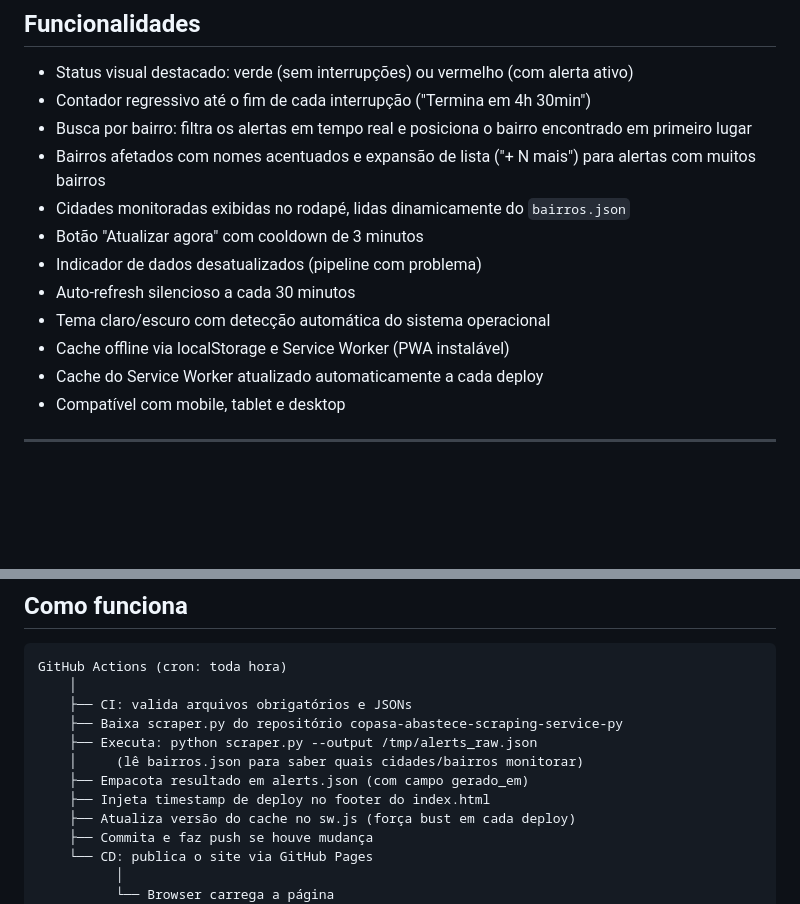
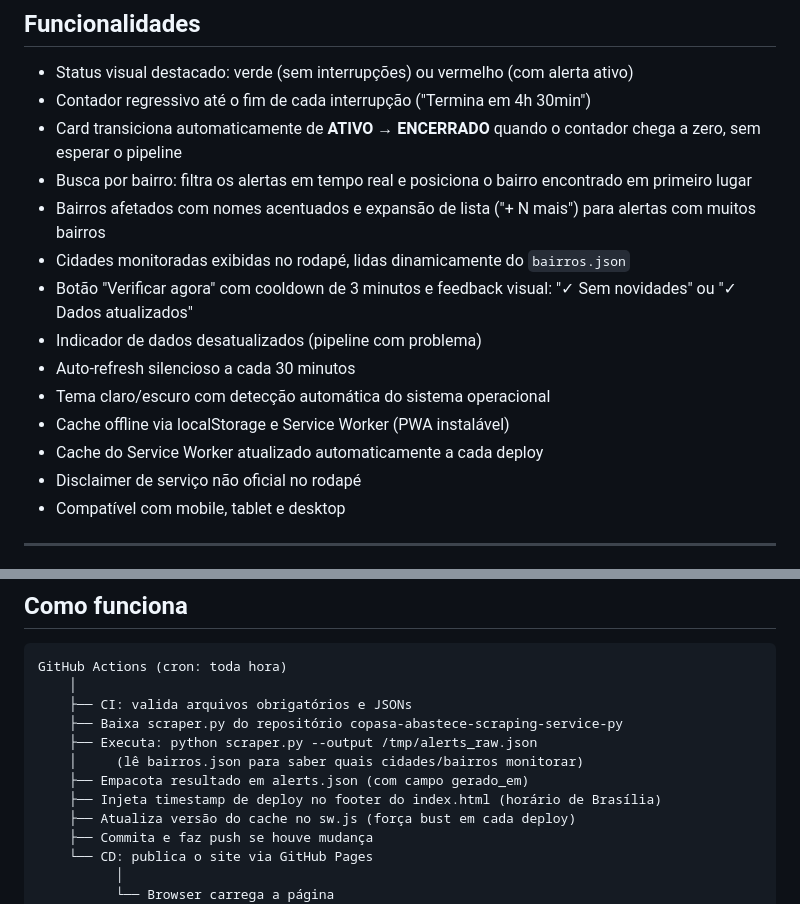
Before and after one commit to danhpaiva/copasa-abastece-scraping-service-html-css-js, a Markdown page: README.md, 2 parts joined by grey strips. Drawn GitHub-style; blank space fills up the shorter version.

Commit message:
docs: atualiza README com funcionalidades recentes
Co-Authored-By: Claude Sonnet 4.6 <noreply@anthropic.com>

```diff
--- a/README.md
+++ b/README.md
@@ -13,15 +13,17 @@ Os dados são coletados pelo scraper Python [`copasa-abastece-scraping-service-p
 
 - Status visual destacado: verde (sem interrupções) ou vermelho (com alerta ativo)
 - Contador regressivo até o fim de cada interrupção ("Termina em 4h 30min")
+- Card transiciona automaticamente de **ATIVO → ENCERRADO** quando o contador chega a zero, sem esperar o pipeline
 - Busca por bairro: filtra os alertas em tempo real e posiciona o bairro encontrado em primeiro lugar
 - Bairros afetados com nomes acentuados e expansão de lista ("+ N mais") para alertas com muitos bairros
 - Cidades monitoradas exibidas no rodapé, lidas dinamicamente do `bairros.json`
-- Botão "Atualizar agora" com cooldown de 3 minutos
+- Botão "Verificar agora" com cooldown de 3 minutos e feedback visual: "✓ Sem novidades" ou "✓ Dados atualizados"
 - Indicador de dados desatualizados (pipeline com problema)
 - Auto-refresh silencioso a cada 30 minutos
 - Tema claro/escuro com detecção automática do sistema operacional
 - Cache offline via localStorage e Service Worker (PWA instalável)
 - Cache do Service Worker atualizado automaticamente a cada deploy
+- Disclaimer de serviço não oficial no rodapé
 - Compatível com mobile, tablet e desktop
 
 ---
@@ -55,7 +57,7 @@ GitHub Actions (cron: toda hora)
     ├── Executa: python scraper.py --output /tmp/alerts_raw.json
     │     (lê bairros.json para saber quais cidades/bairros monitorar)
     ├── Empacota resultado em alerts.json (com campo gerado_em)
-    ├── Injeta timestamp de deploy no footer do index.html
+    ├── Injeta timestamp de deploy no footer do index.html (horário de Brasília)
     ├── Atualiza versão do cache no sw.js (força bust em cada deploy)
     ├── Commita e faz push se houve mudança
     └── CD: publica o site via GitHub Pages
```
